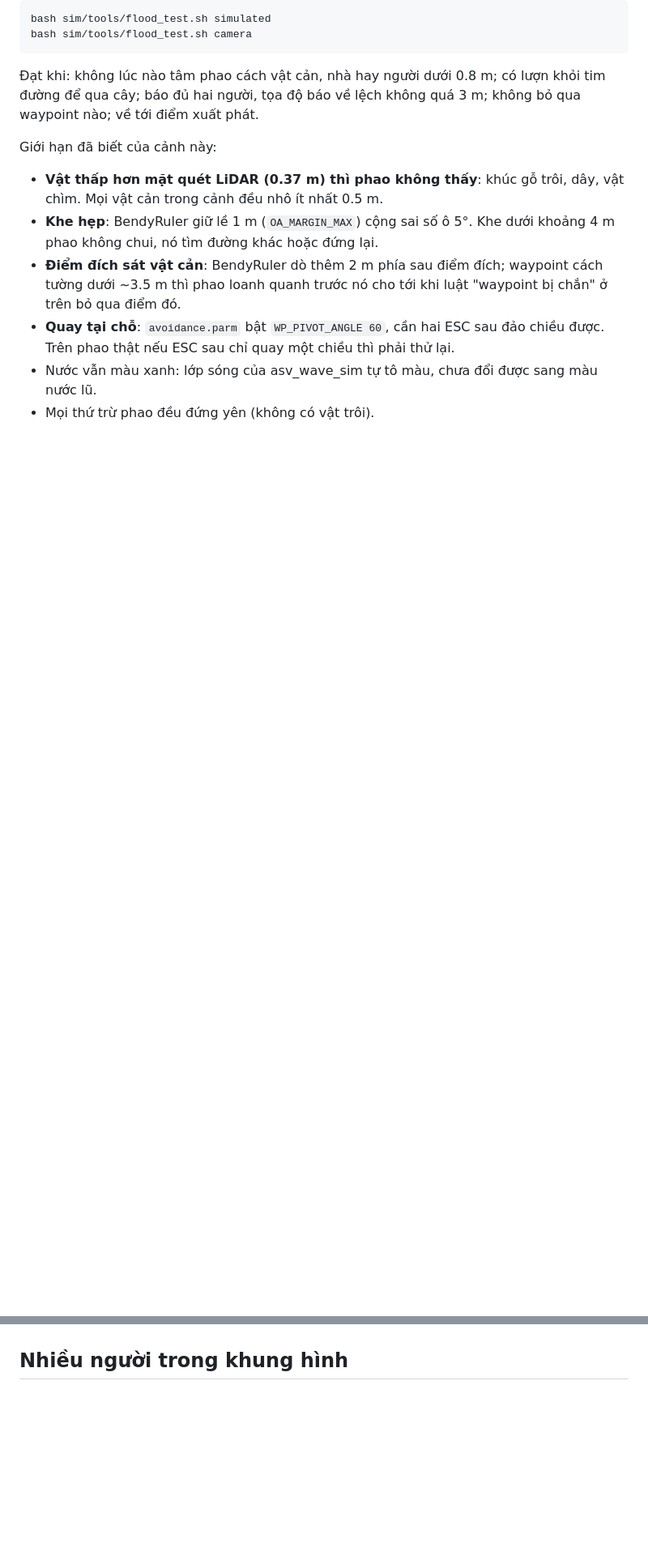
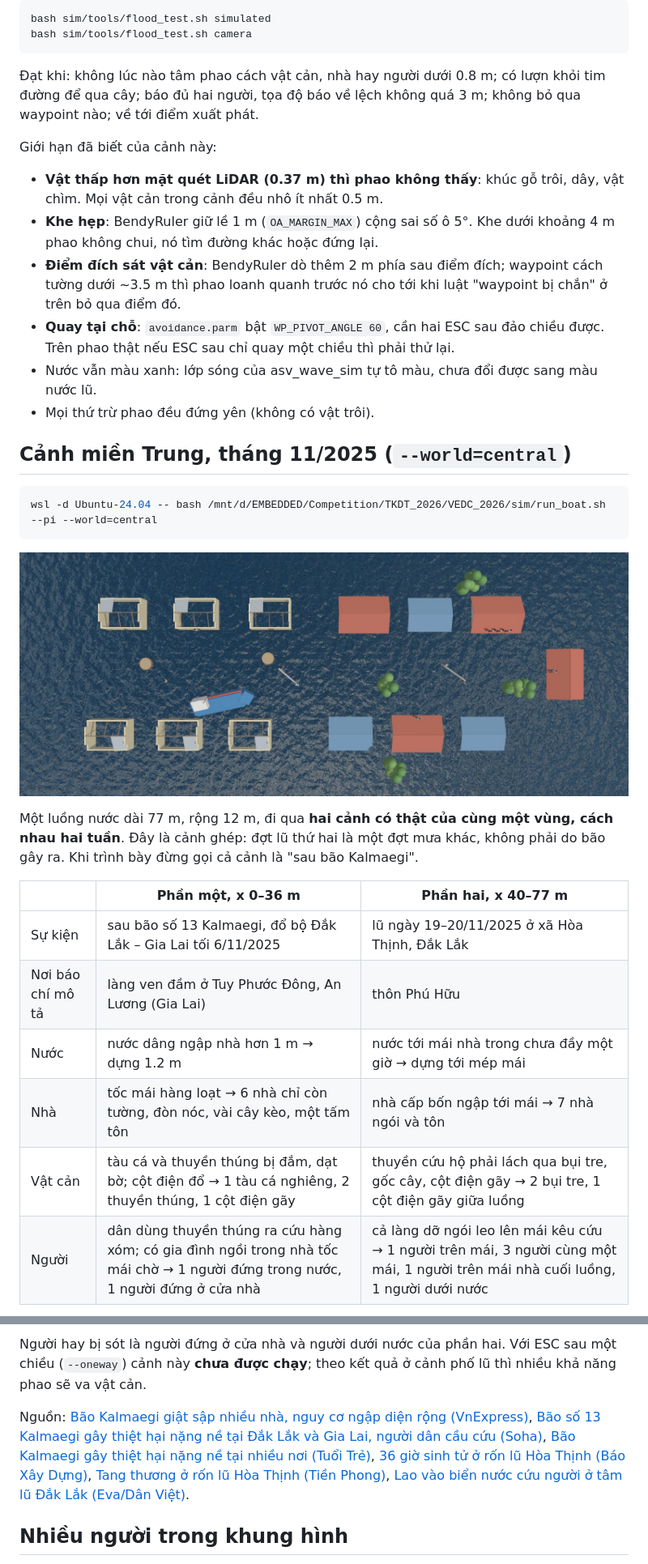
Before and after one commit to vophucthinh2006/VEDC2026-Edge-AI-Autonomous-Rescue-Buoy-System, a Markdown page: sim/README.md, 2 parts joined by grey strips. Shown at 81% size. GitHub-like rendering; pictures changed too: sim/docs/central_overview.jpg (added); blank space fills up the shorter version.

Commit message:
sim: test the central Vietnam scene, add a snapshot tool, and document the scene with its sources and pictures

````diff
--- a/sim/README.md
+++ b/sim/README.md
@@ -296,3 +296,25 @@ Giới hạn đã biết của cảnh này:
   thật nếu ESC sau chỉ quay một chiều thì phải thử lại.
 - Nước vẫn màu xanh: lớp sóng của asv_wave_sim tự tô màu, chưa đổi được sang màu nước lũ.
 - Mọi thứ trừ phao đều đứng yên (không có vật trôi).
+
+## Cảnh miền Trung, tháng 11/2025 (`--world=central`)
+
+```bash
+wsl -d Ubuntu-24.04 -- bash /mnt/d/EMBEDDED/Competition/TKDT_2026/VEDC_2026/sim/run_boat.sh --pi --world=central
+```
+
+![Cảnh nhìn từ trên xuống: tây bên trái, bắc phía trên](docs/central_overview.jpg)
+
+Một luồng nước dài 77 m, rộng 12 m, đi qua **hai cảnh có thật của cùng một vùng, cách nhau hai tuần**. Đây là
+cảnh ghép: đợt lũ thứ hai là một đợt mưa khác, không phải do bão gây ra. Khi trình bày đừng gọi cả cảnh là
+"sau bão Kalmaegi".
+
+| | Phần một, x 0–36 m | Phần hai, x 40–77 m |
+|---|---|---|
+| Sự kiện | sau bão số 13 Kalmaegi, đổ bộ Đắk Lắk – Gia Lai tối 6/11/2025 | lũ ngày 19–20/11/2025 ở xã Hòa Thịnh, Đắk Lắk |
+| Nơi báo chí mô tả | làng ven đầm ở Tuy Phước Đông, An Lương (Gia Lai) | thôn Phú Hữu |
+| Nước | nước dâng ngập nhà hơn 1 m → dựng 1.2 m | nước tới mái nhà trong chưa đầy một giờ → dựng tới mép mái |
+| Nhà | tốc mái hàng loạt → 6 nhà chỉ còn tường, đòn nóc, vài cây kèo, một tấm tôn | nhà cấp bốn ngập tới mái → 7 nhà ngói và tôn |
+| Vật cản | tàu cá và thuyền thúng bị đắm, dạt bờ; cột điện đổ → 1 tàu cá nghiêng, 2 thuyền thúng, 1 cột điện gãy | thuyền cứu hộ phải lách qua bụi tre, gốc cây, cột điện gãy → 2 bụi tre, 1 cột điện gãy giữa luồng |
+| Người | dân dùng thuyền thúng ra cứu hàng xóm; có gia đình ngồi trong nhà tốc mái chờ → 1 người đứng trong nước, 1 người đứng ở cửa nhà | cả làng dỡ ngói leo lên mái kêu cứu → 1 người trên mái, 3 người cùng một mái, 1 người trên mái nhà cuối luồng, 1 người dưới nước |
+
@@ -299,3 +353,12 @@ Giới hạn đã biết của cảnh này:
+Người hay bị sót là người đứng ở cửa nhà và người dưới nước của phần hai. Với ESC sau một chiều (`--oneway`) cảnh
+này **chưa được chạy**; theo kết quả ở cảnh phố lũ thì nhiều khả năng phao sẽ va vật cản.
+
+Nguồn: [Bão Kalmaegi giật sập nhiều nhà, nguy cơ ngập diện rộng (VnExpress)](https://vnexpress.net/bao-kalmaegi-do-bo-dak-lak-gia-lai-4960961-tong-thuat.html),
+[Bão số 13 Kalmaegi gây thiệt hại nặng nề tại Đắk Lắk và Gia Lai, người dân cầu cứu (Soha)](https://soha.vn/bao-so-13-kalmaegi-quan-thao-dak-lak-gia-lai-nha-sap-ngap-khap-noi-nhieu-nguoi-cau-cuu-198251107064939468.htm),
+[Bão Kalmaegi gây thiệt hại nặng nề tại nhiều nơi (Tuổi Trẻ)](https://tuoitre.vn/bao-kalmaegi-gay-thiet-hai-nang-ne-tai-nhieu-noi-20251106232940411.htm),
+[36 giờ sinh tử ở rốn lũ Hòa Thịnh (Báo Xây Dựng)](https://baomoi.com/36-gio-sinh-tu-o-ron-lu-hoa-thinh-ca-lang-leo-mai-nha-keu-cuu-trong-dem-c53829410.epi),
+[Tang thương ở rốn lũ Hòa Thịnh (Tiền Phong)](https://tienphong.vn/tang-thuong-o-ron-lu-hoa-thinh-canh-bao-xa-lu-co-kip-thoi-post1799204.tpo),
+[Lao vào biển nước cứu người ở tâm lũ Đắk Lắk (Eva/Dân Việt)](https://eva.vn/tin-tuc/vuot-nuoc-xoay-cuu-nguoi-giua-tam-lu-dak-lak-c73a654527.html).
 
 ## Nhiều người trong khung hình
 
````
Also changed, not shown: other parts of sim/README.md (+32 -0 lines), sim/docs/central_part_one.jpg (added), sim/docs/central_part_two.jpg (added), 2 other files.
